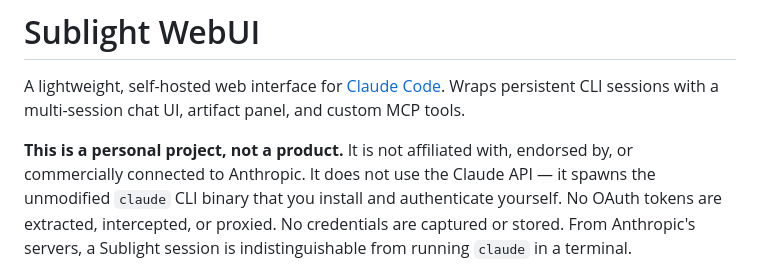
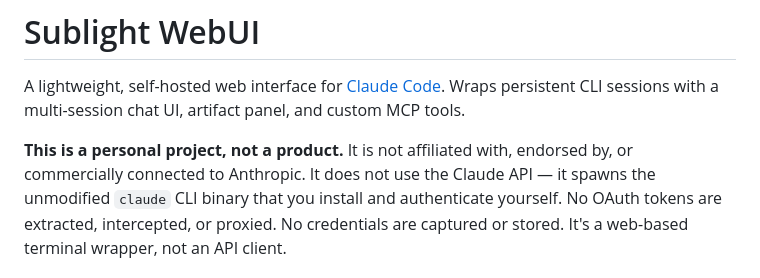
Before and after one commit to Steeltype/sublight-webui, a Markdown page: README.md, the part around the change. GitHub-like rendering.

Commit message:
docs: soften wrapper description — explain what it is, not what it evades

```diff
--- a/README.md
+++ b/README.md
@@ -2,7 +2,7 @@
 
 A lightweight, self-hosted web interface for [Claude Code](https://claude.com/product/claude-code). Wraps persistent CLI sessions with a multi-session chat UI, artifact panel, and custom MCP tools.
 
-**This is a personal project, not a product.** It is not affiliated with, endorsed by, or commercially connected to Anthropic. It does not use the Claude API — it spawns the unmodified `claude` CLI binary that you install and authenticate yourself. No OAuth tokens are extracted, intercepted, or proxied. No credentials are captured or stored. From Anthropic's servers, a Sublight session is indistinguishable from running `claude` in a terminal.
+**This is a personal project, not a product.** It is not affiliated with, endorsed by, or commercially connected to Anthropic. It does not use the Claude API — it spawns the unmodified `claude` CLI binary that you install and authenticate yourself. No OAuth tokens are extracted, intercepted, or proxied. No credentials are captured or stored. It's a web-based terminal wrapper, not an API client.
 
 ![Sublight WebUI — artifact panel with markdown, diff, and tool cards](assets/screenshot.jpeg)
 
```
